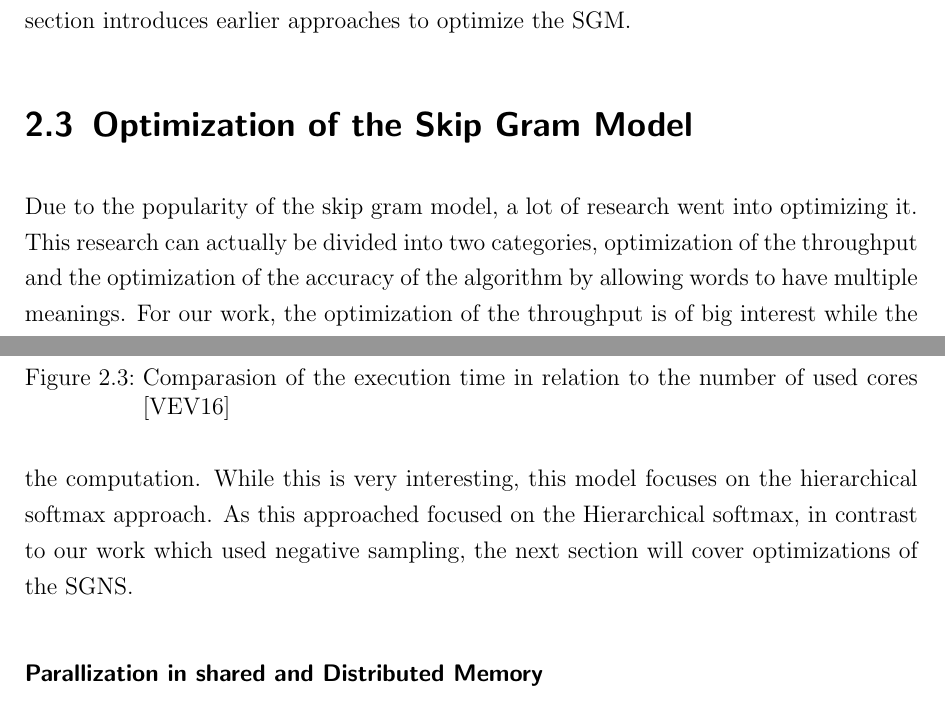
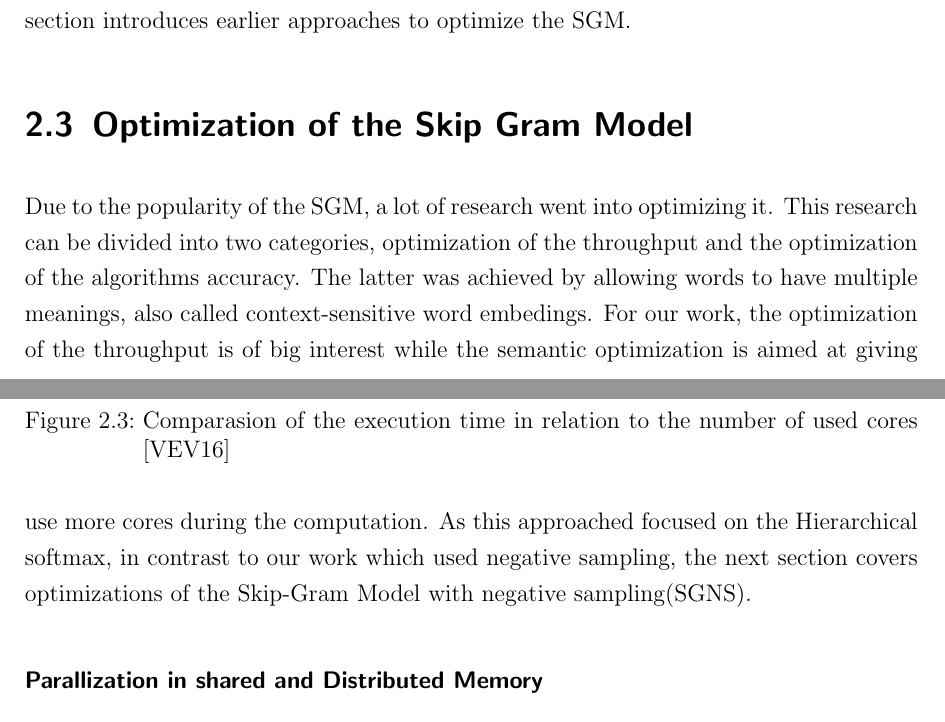
Before and after one commit to c3dric373/bachelorThesis, a LaTeX thesis (thesis_template/thesis.tex, which reads thesis_template/chapters/background.tex): two parts of pages 14 and 16 of 59, joined at a grey line, cut so that both start at the same text. Compiled offline with pdfLaTeX.

Commit message:
caching and overview related work

```diff
--- a/thesis_template/chapters/background.tex
+++ b/thesis_template/chapters/background.tex
@@ -62,7 +62,7 @@ It's quite easily observable that this approach will outperform the classical so
 We now have enough background knowledge about the SGM to look at how it can be optimized. The next section introduces earlier approaches to optimize the SGM.
 
 \section{Optimization of the Skip Gram Model}
-Due to the popularity of the skip gram model, a lot of research went into optimizing it. This research can actually be divided into two categories, optimization of the throughput and the optimization of the accuracy of the algorithm by allowing words to have multiple meanings. For our work, the optimization of the throughput is of big interest while the semantic optimization is aimed at given the reader a more holistic comprehension of the possible research directions.
+Due to the popularity of the SGM, a lot of research went into optimizing it. This research can be divided into two categories, optimization of the throughput and the optimization of the algorithms accuracy. The latter was achieved by allowing words to have multiple meanings, also called context-sensitive word embedings. For our work, the optimization of the throughput is of big interest while the semantic optimization is aimed at giving the reader a more holistic comprehension of the possible research directions.
 This section will first give an overview of the optimization of the throughput and then present one paper that focused on context-sensitive word embeddings.
 
 \subsection{Optimization of the throughput}
@@ -77,7 +77,7 @@ This idea was proposed by Vuurens et al. \cite{efficient}. The architecture used
     \caption{Comparasion of the execution time in relation to the number of used cores \cite{efficient}}
     \label{fig:efficient}
 \end{figure}
-This work proposes a very good way to parallelize the SGM, as in particular, it allows to use more cores during the computation. While this is very interesting, this model focuses on the hierarchical softmax approach. As this approached focused on the Hierarchical softmax, in contrast to our work which used negative sampling, the next section will cover optimizations of the SGNS.
+This work proposes a very good way to parallelize the SGM, as in particular, it allows to use more cores during the computation.  As this approached focused on the Hierarchical softmax, in contrast to our work which used negative sampling, the next section covers optimizations of the Skip-Gram Model with negative sampling(SGNS).
 
 \subsubsection{Parallization in shared and Distributed Memory}
 The first parallelized solution which was proposed by Ji et al. \cite{intel}, is to try to reduce the cost of our vector multiplication. The main idea in this paper is to convert the level 1-BLAS vector to vector operations to a level-3 BLAS matrix multiplication operation. This is achieved, by using the same negative samples for each context word of a given word $w$. Instead of using for each context word a vector to vector multiplication we can transform this, under the assumption that we will not lose accuracy by sharing the same negative samples,  into a matrix multiplication. The matrix multiplication can be represented in the following way.
```
Also changed, not shown: thesis_template/chapters/background.tex (4 more changed lines).
